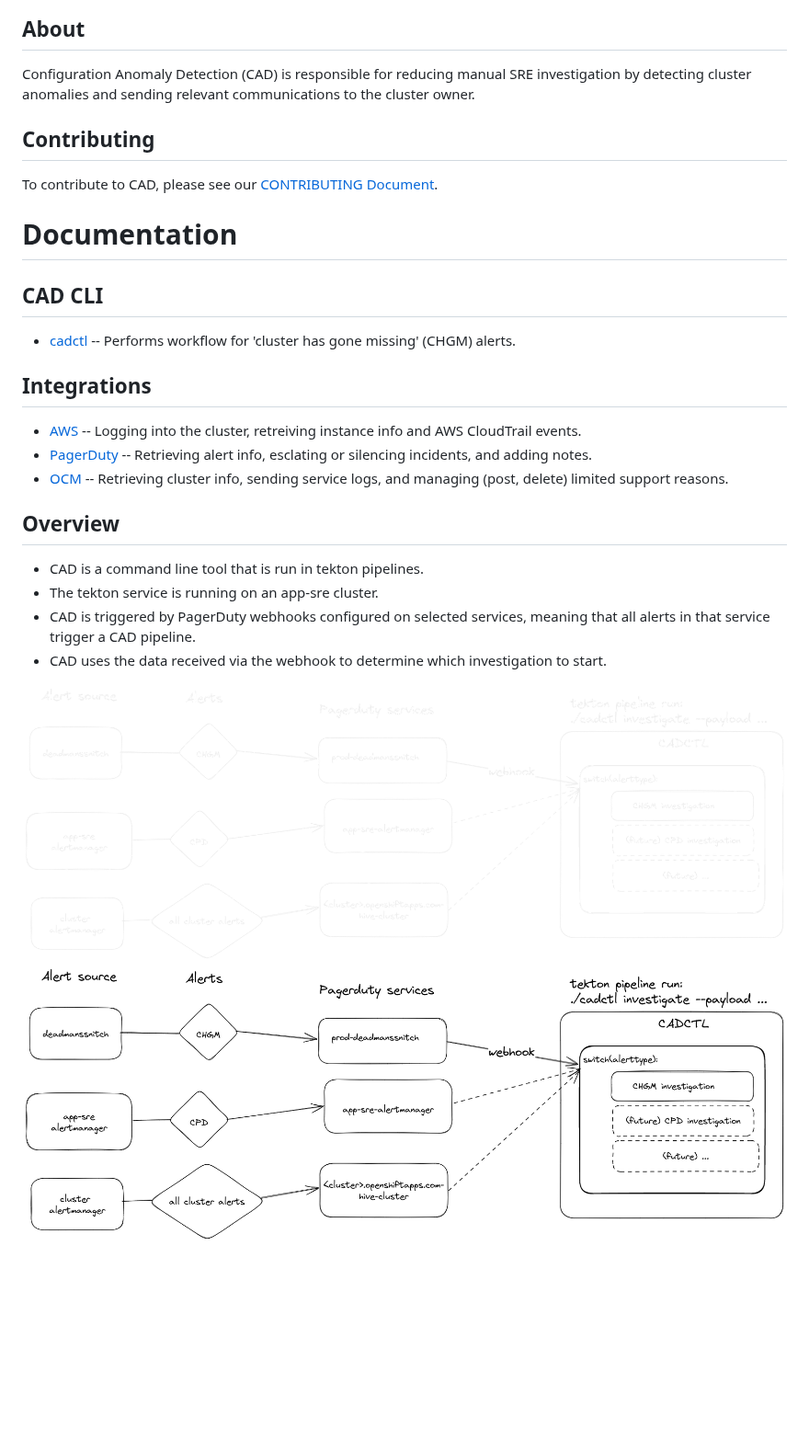
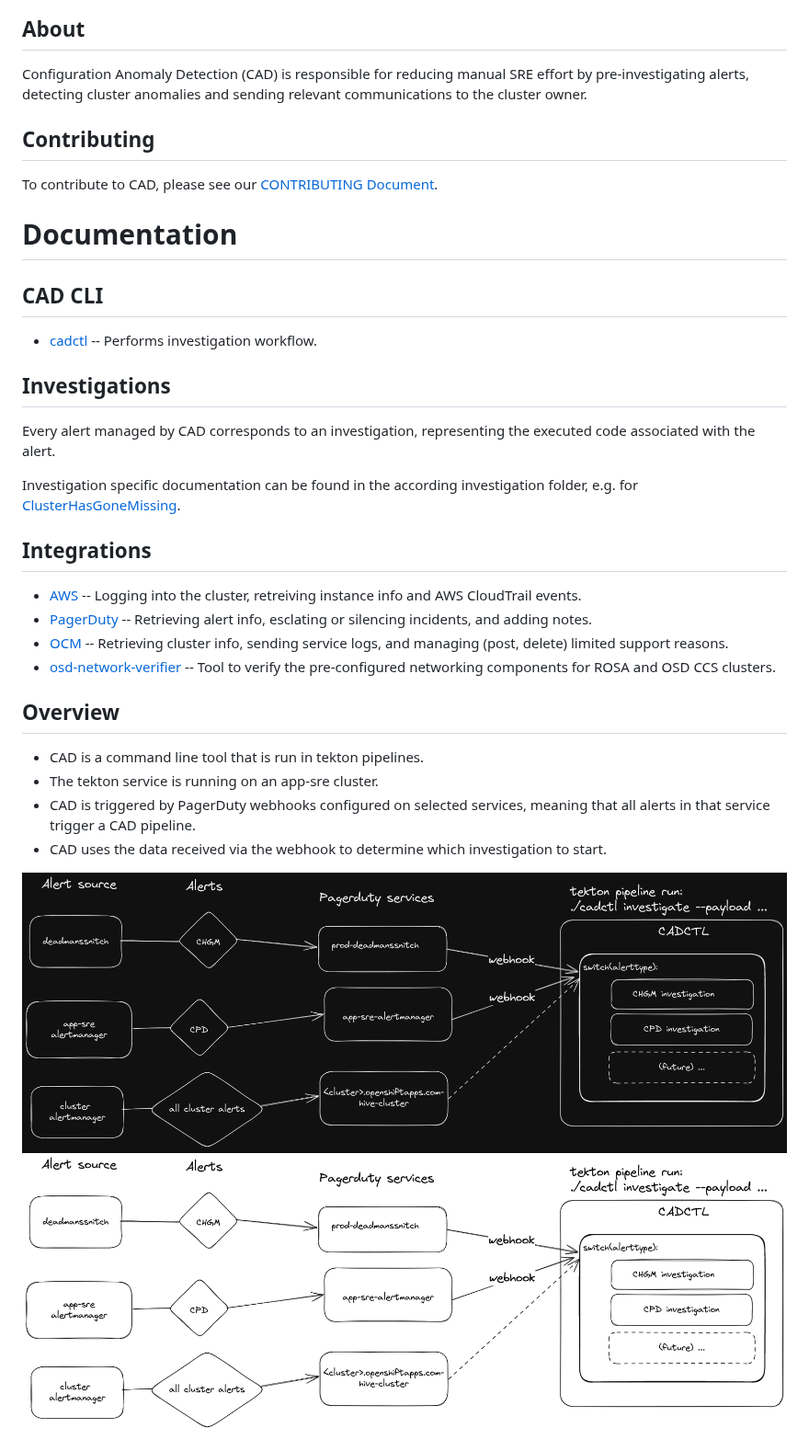
Before and after one commit to openshift/configuration-anomaly-detection, a Markdown page: README.md, the part around one of its changes. Shown at 92% size. GitHub-like rendering; pictures changed too: images/cad_overview/cad_architecture_dark.png, images/cad_overview/cad_architecture_light.png; blank space fills up the shorter version.

Commit message:
Update documentation (#213)
* Update documentation

* Fix failing validate

```diff
--- a/README.md
+++ b/README.md
@@ -25,7 +25,7 @@
 
 ## About
 
-Configuration Anomaly Detection (CAD) is responsible for reducing manual SRE investigation by detecting cluster anomalies and sending relevant communications to the cluster owner.
+Configuration Anomaly Detection (CAD) is responsible for reducing manual SRE effort by pre-investigating alerts, detecting cluster anomalies and sending relevant communications to the cluster owner.
 
 ## Contributing
 
@@ -35,13 +35,20 @@ To contribute to CAD, please see our [CONTRIBUTING Document](CONTRIBUTING.md).
 
 ## CAD CLI
 
-* [cadctl](./cadctl/README.md) -- Performs workflow for 'cluster has gone missing' (CHGM) alerts.
+* [cadctl](./cadctl/README.md) -- Performs investigation workflow.
+
+## Investigations
+
+Every alert managed by CAD corresponds to an investigation, representing the executed code associated with the alert.
+
+Investigation specific documentation can be found in the according investigation folder,  e.g. for [ClusterHasGoneMissing](./pkg/investigations/chgm/README.md).
 
 ## Integrations
 
-* [AWS](./pkg/aws/README.md) -- Logging into the cluster, retreiving instance info and AWS CloudTrail events.
-* [PagerDuty](./pkg/pagerduty/README.md) -- Retrieving alert info, esclating or silencing incidents, and adding notes.
-* [OCM](./pkg/ocm/README.md) -- Retrieving cluster info, sending service logs, and managing (post, delete) limited support reasons.
+* [AWS](https://github.com/aws/aws-sdk-go) -- Logging into the cluster, retreiving instance info and AWS CloudTrail events.
+* [PagerDuty](https://github.com/PagerDuty/go-pagerduty) -- Retrieving alert info, esclating or silencing incidents, and adding notes.
+* [OCM](https://github.com/openshift-online/ocm-sdk-go) -- Retrieving cluster info, sending service logs, and managing (post, delete) limited support reasons.
+* [osd-network-verifier](https://github.com/openshift/osd-network-verifier) -- Tool to verify the pre-configured networking components for ROSA and OSD CCS clusters.
 
 ## Overview
 
```
Also changed, not shown: other parts of README.md (+22 -22 lines), CONTRIBUTING.md (+1 -5 lines), pkg/README.md (deleted, +0 -31 lines), pkg/aws/README.md (deleted, +0 -67 lines), pkg/ocm/README.md (deleted, +0 -26 lines), pkg/pagerduty/README.md (deleted, +0 -143 lines), images/cad_overview/README.md (deleted), 3 other files.
